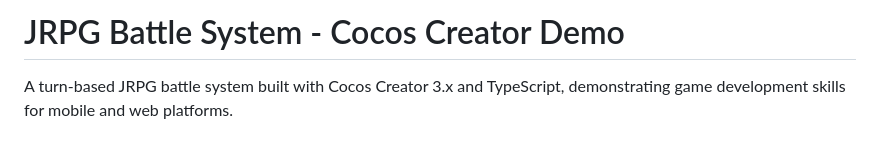
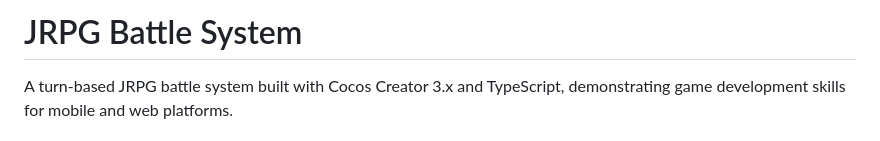
Before and after one commit to tuanluongwork/jrpg-battle-system, a Markdown page: README.md, the part around the change. GitHub-like rendering.

```diff
--- a/README.md
+++ b/README.md
@@ -1,4 +1,4 @@
-# JRPG Battle System - Cocos Creator Demo
+# JRPG Battle System
 
 A turn-based JRPG battle system built with Cocos Creator 3.x and TypeScript, demonstrating game development skills for mobile and web platforms.
 
```
